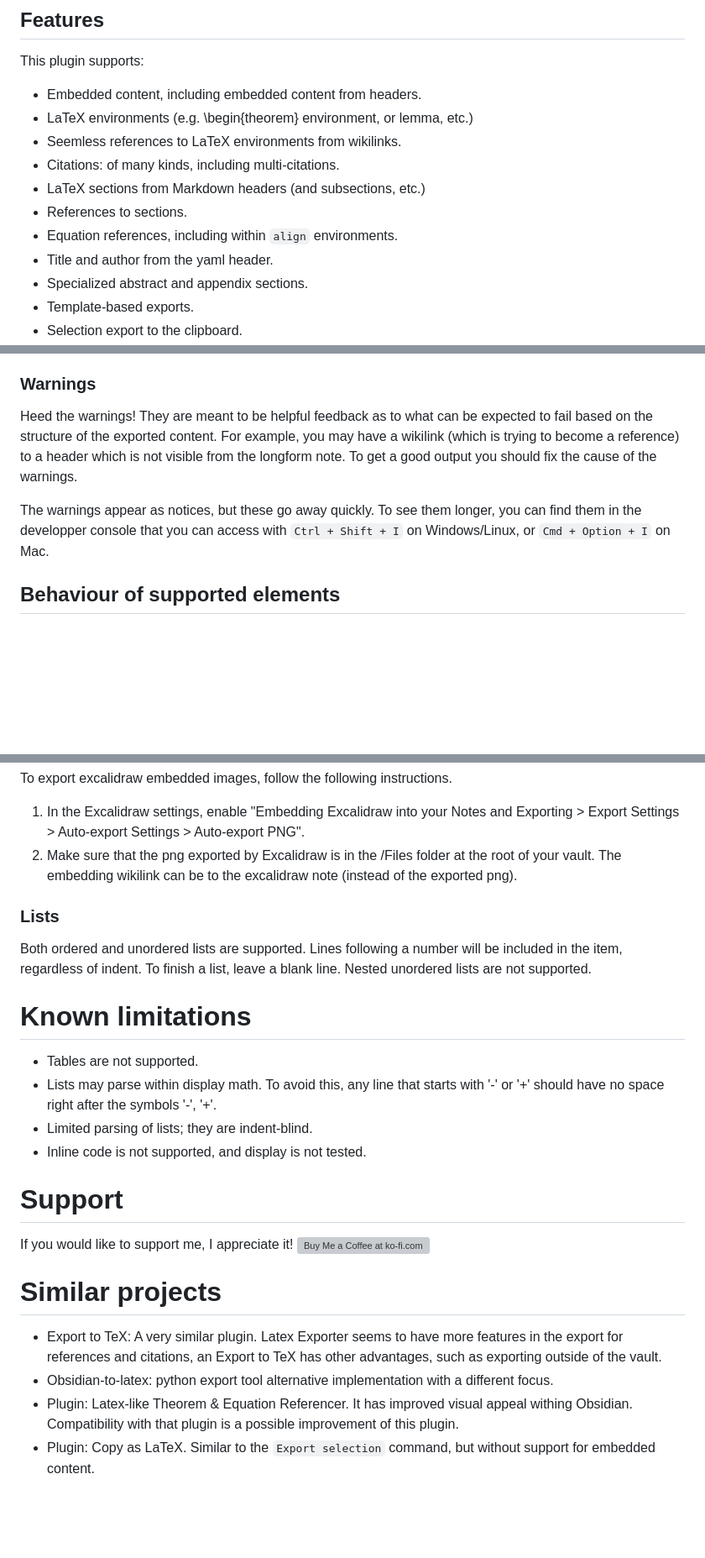
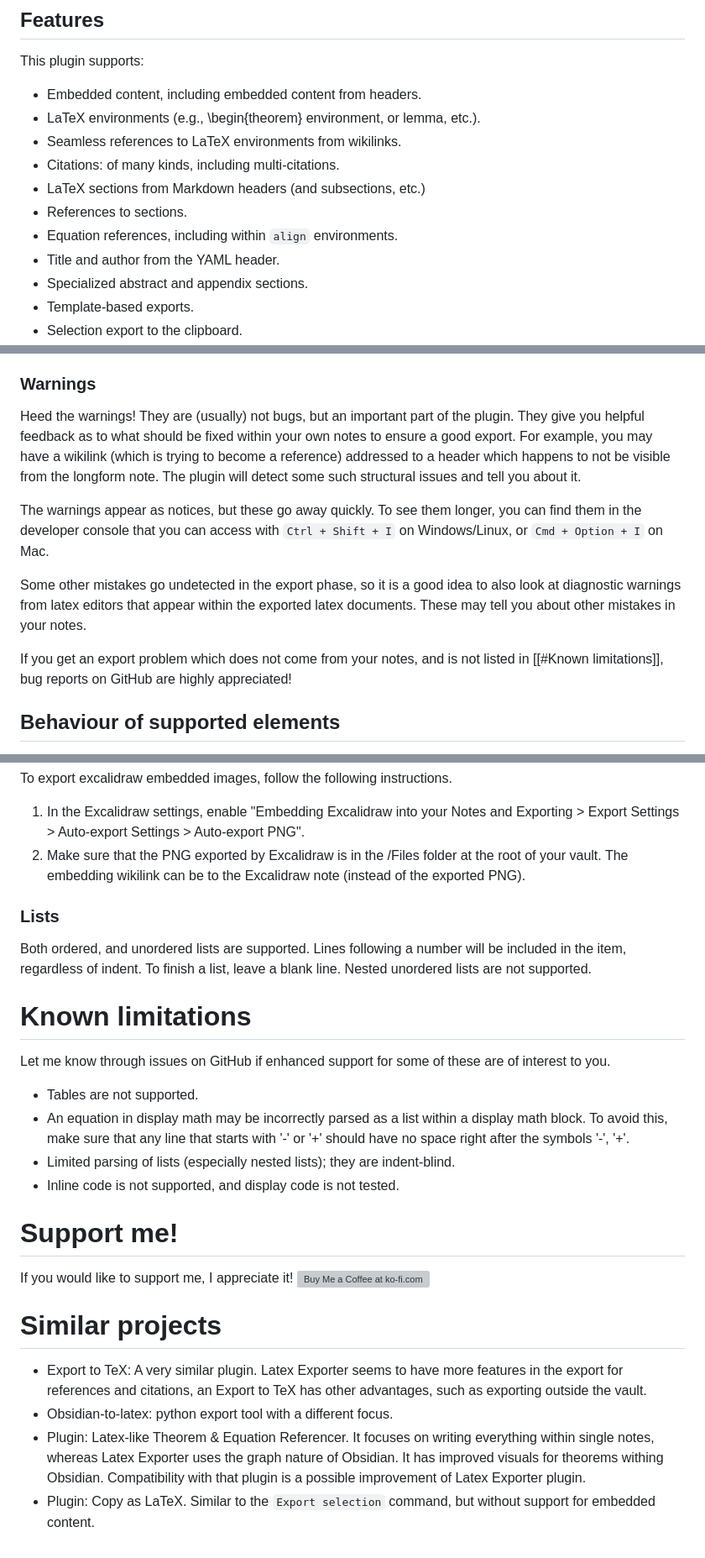
Before and after one commit to mscott99/Latex-Exporter, a Markdown page: README.md, 3 parts joined by grey strips. Shown at 84% size. Drawn GitHub-style; blank space fills up the shorter version; grey boxes are pictures that could not be loaded.

Commit message:
Update language in README

```diff
--- a/README.md
+++ b/README.md
@@ -3,13 +3,13 @@ Write a paper directly in Obsidian! Export an Obsidian note to a full-fledged La
 ## Features
 This plugin supports:
 - Embedded content, including embedded content from headers.
-- LaTeX environments (e.g. \begin{theorem} environment, or lemma, etc.)
-- Seemless references to LaTeX environments from wikilinks.
+- LaTeX environments (e.g., \begin{theorem} environment, or lemma, etc.).
+- Seamless references to LaTeX environments from wikilinks.
 - Citations: of many kinds, including multi-citations.
 - LaTeX sections from Markdown headers (and subsections, etc.)
 - References to sections.
 - Equation references, including within `align` environments.
-- Title and author from the yaml header.
+- Title and author from the YAML header.
 - Specialized abstract and appendix sections.
 - Template-based exports.
 - Selection export to the clipboard.
@@ -52,9 +52,15 @@ Before making manual changes to the exported LaTeX file, first copy the newly-ge
 ### `Latex Exporter:Export selection to clipboard`
 This command exports the selected portion of the current note to the clipboard. To use this command, navigate to the note of interest, go to the editing view (it does not work in reading view), select a portion of the note by dragging your cursor, and while the text is selected run `Cmd+P` and select the command `Latex Exporter:Export selection`. Be warned that the LaTeX exported using this method will only compile well if pasted into a document that imports the relevant LaTeX packages.
 ### Warnings
-Heed the warnings! They are meant to be helpful feedback as to what can be expected to fail based on the structure of the exported content. For example, you may have a wikilink (which is trying to become a reference) to a header which is not visible from the longform note. To get a good output you should fix the cause of the warnings.
+Heed the warnings! They are (usually) not bugs, but an important part of the plugin. They give you helpful feedback as to what should be fixed within your own notes to ensure a good export. For example, you may have a wikilink (which is trying to become a reference) addressed to a header which happens to not be visible from the longform note. The plugin will detect some such structural issues and tell you about it.
 
-The warnings appear as notices, but these go away quickly. To see them longer, you can find them in the developper console that you can access with `Ctrl + Shift + I` on Windows/Linux, or `Cmd + Option + I` on Mac.
+The warnings appear as notices, but these go away quickly. To see them longer, you can find them in the developer console that you can access with `Ctrl + Shift + I` on Windows/Linux, or `Cmd + Option + I` on Mac.
+
+Some other mistakes go undetected in the export phase, so it is a good idea to also look at diagnostic warnings from latex editors that appear within the exported latex documents. These may tell you about other mistakes in your notes.
+
+If you get an export problem which does not come from your notes, and is not listed in [[#Known limitations]],
+bug reports on GitHub are highly appreciated!
+
 ## Behaviour of supported elements
 Most markdown elements supported by Obsidian are supported by this plugin, with the notable exception of tables.
 ### Markdown headers
@@ -103,18 +109,24 @@ Images will be copied to a subfolder of the output folder named "Files".
 #### Excalidraw support
 To export excalidraw embedded images, follow the following instructions.
 1. In the Excalidraw settings, enable "Embedding Excalidraw into your Notes and Exporting > Export Settings > Auto-export Settings > Auto-export PNG".
-2. Make sure that the png exported by Excalidraw is in the /Files folder at the root of your vault. The embedding wikilink can be to the excalidraw note (instead of the exported png).
+2. Make sure that the PNG exported by Excalidraw is in the /Files folder at the root of your vault. The embedding wikilink can be to the Excalidraw note (instead of the exported PNG).
 ### Lists
-Both ordered and unordered lists are supported. Lines following a number will be included in the item, regardless of indent. To finish a list, leave a blank line. Nested unordered lists are not supported.
+Both ordered, and unordered lists are supported. Lines following a number will be included in the item, regardless of indent. To finish a list, leave a blank line. Nested unordered lists are not supported.
 # Known limitations
+Let me know through issues on GitHub if enhanced support for some of these
+are of interest to you.
+
 - Tables are not supported.
-- Lists may parse within display math. To avoid this, any line that starts with '-' or '+' should have no space right after the symbols '-', '+'.
-- Limited parsing of lists; they are indent-blind.
-- Inline code is not supported, and display is not tested.
-# Support
+- An equation in display math may be incorrectly parsed as a list within
+a display math block. To avoid this, make sure that any line that
+starts with '-' or '+' should have no space right after the symbols '-', '+'.
+- Limited parsing of lists (especially nested lists); they are indent-blind.
+- Inline code is not supported, and display code is not tested.
+# Support me!
 If you would like to support me, I appreciate it!        <a href='https://ko-fi.com/I2I712UFPK' target='_blank'><img height='36' style='border:0px;height:36px;' src='https://storage.ko-fi.com/cdn/kofi2.png?v=3' border='0' alt='Buy Me a Coffee at ko-fi.com' /></a>
 # Similar projects
-- Export to TeX: A very similar plugin. Latex Exporter seems to have more features in the export for references and citations, an Export to TeX has other advantages, such as exporting outside of the vault.
-- Obsidian-to-latex: python export tool alternative implementation with a different focus.
-- Plugin: Latex-like Theorem & Equation Referencer. It has improved visual appeal withing Obsidian. Compatibility with that plugin is a possible improvement of this plugin.
+- Export to TeX: A very similar plugin. Latex Exporter seems to have more features in the export for references and citations, an Export to TeX has other advantages, such as exporting outside the vault.
+- Obsidian-to-latex: python export tool with a different focus.
+- Plugin: Latex-like Theorem & Equation Referencer. It focuses on writing everything within single notes, whereas Latex Exporter
+uses the graph nature of Obsidian. It has improved visuals for theorems withing Obsidian. Compatibility with that plugin is a possible improvement of Latex Exporter plugin.
 - Plugin: Copy as LaTeX. Similar to the `Export selection` command, but without support for embedded content.
```
Also changed, not shown: other parts of README.md (+9 -9 lines).
